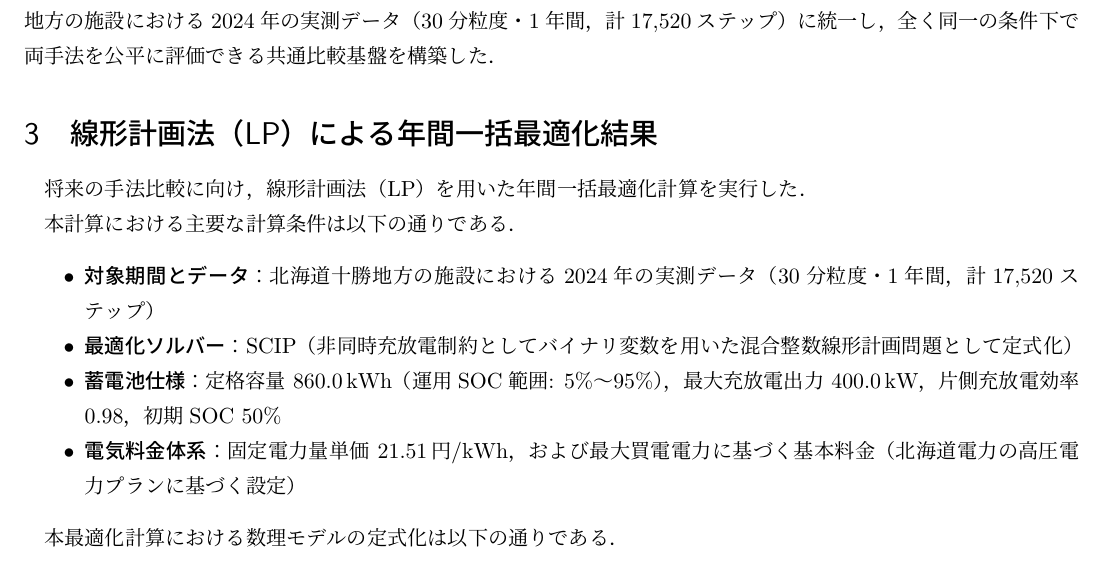
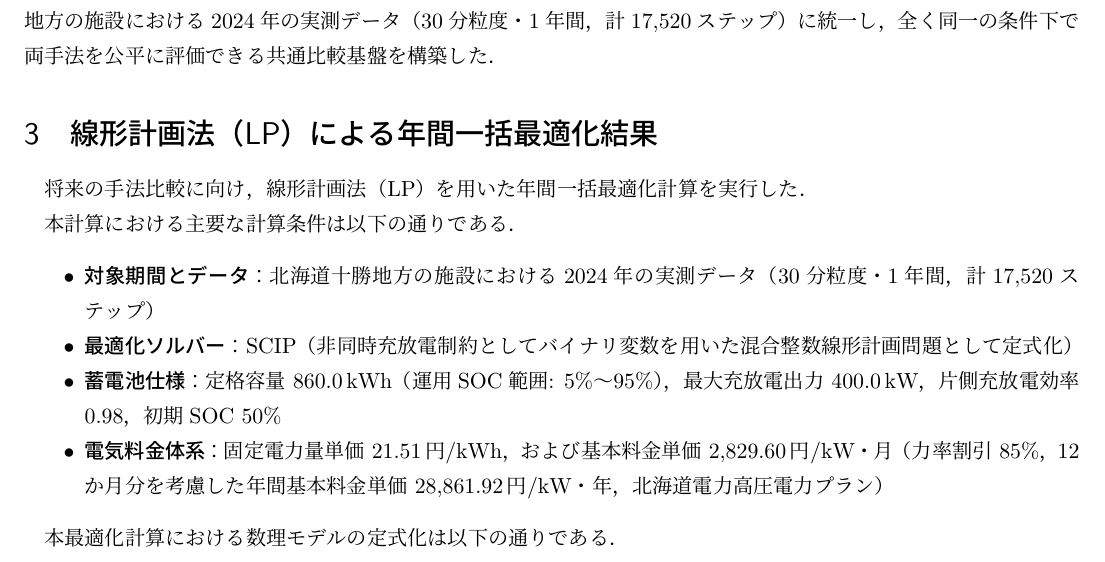
Before and after one commit to hhhhyyyy11/EMS2026, a LaTeX document (reports/progress_report_0529.tex): part of page 1 of 3, cut so that both start at the same text. Compiled offline with pLaTeX and dvipdfmx.

Commit message:
電気料金体系の基本料金単価の具体的数値を記述

```diff
--- a/reports/progress_report_0529.tex
+++ b/reports/progress_report_0529.tex
@@ -33,7 +33,7 @@
     \item \textbf{対象期間とデータ}：北海道十勝地方の施設における2024年の実測データ（30分粒度・1年間，計17,520ステップ）
     \item \textbf{最適化ソルバー}：SCIP（非同時充放電制約としてバイナリ変数を用いた混合整数線形計画問題として定式化）
     \item \textbf{蓄電池仕様}：定格容量 860.0\,kWh（運用SOC範囲: 5\%〜95\%），最大充放電出力 400.0\,kW，片側充放電効率 0.98，初期SOC 50\%
-    \item \textbf{電気料金体系}：固定電力量単価 21.51\,円/kWh，および最大買電電力に基づく基本料金（北海道電力の高圧電力プランに基づく設定）
+    \item \textbf{電気料金体系}：固定電力量単価 21.51\,円/kWh，および基本料金単価 2,829.60\,円/kW・月（力率割引 85\%，12か月分を考慮した年間基本料金単価 28,861.92\,円/kW・年，北海道電力高圧電力プラン）
 \end{itemize}
 
 本最適化計算における数理モデルの定式化は以下の通りである．
```
